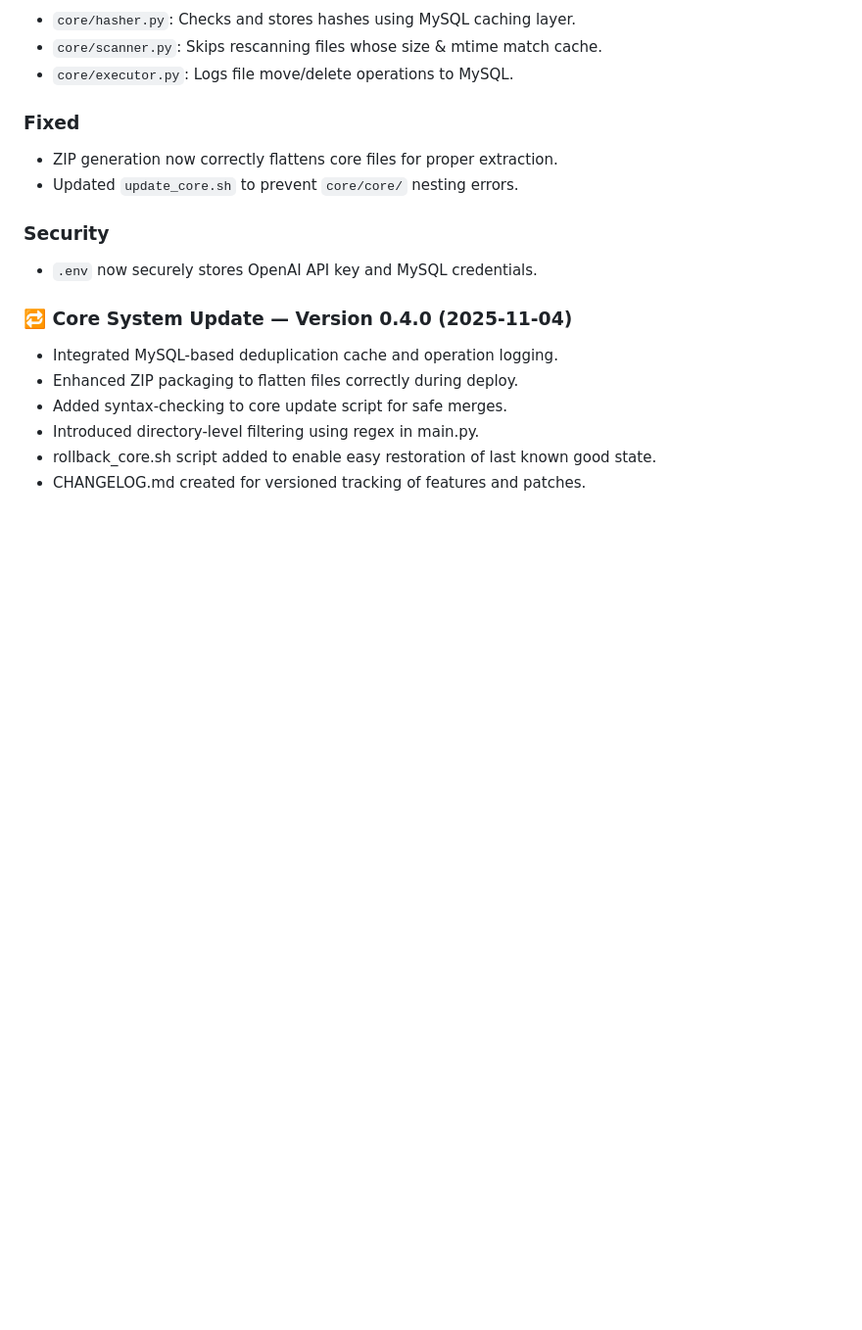
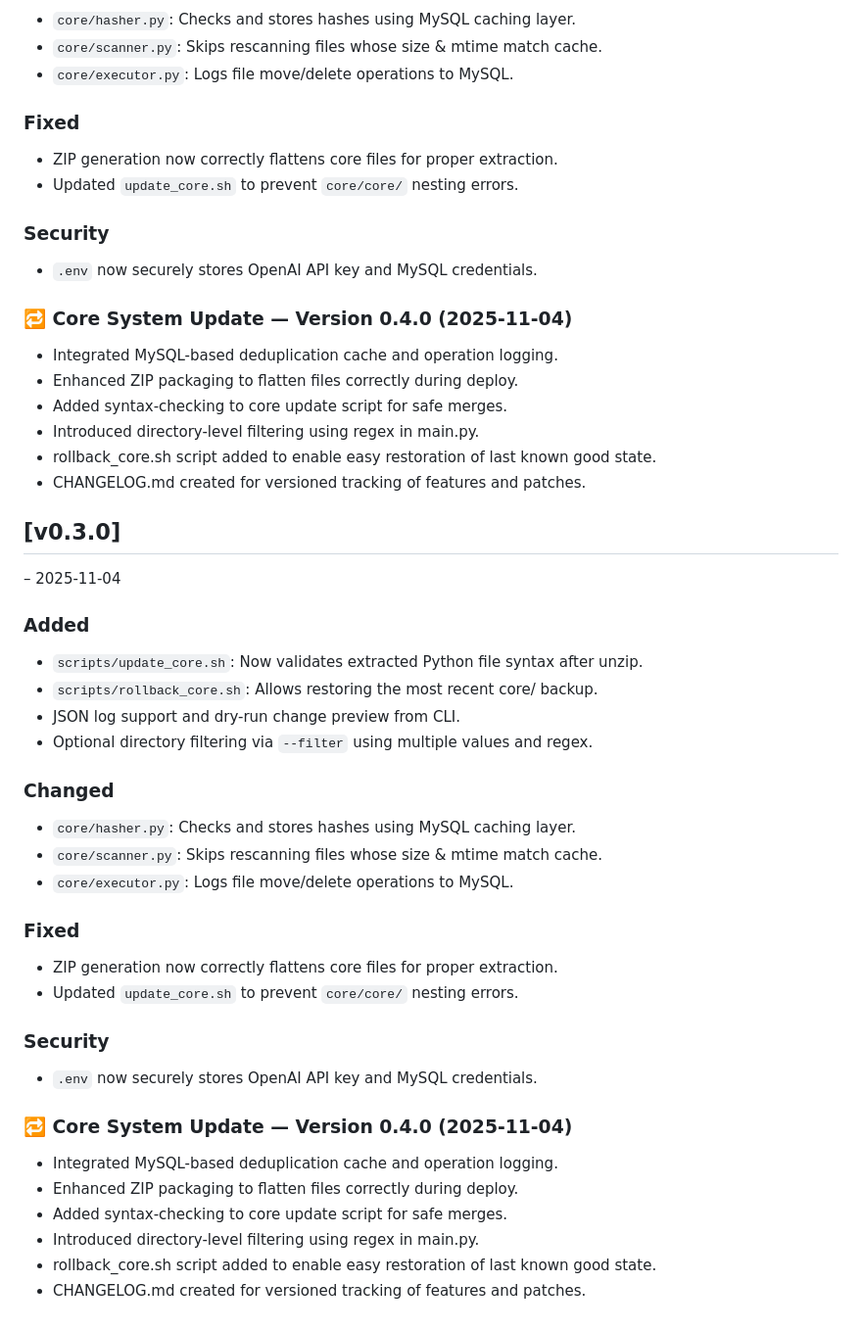
Before and after one commit to phelgetar/File_Deduplification, a Markdown page: CHANGELOG.md, the part around the change. Shown: that part at 98% size. Rendered like a GitHub page; blank space fills up the shorter version.

Commit message:
📦 Release version 0.4.7

```diff
--- a/CHANGELOG.md
+++ b/CHANGELOG.md
@@ -146,3 +146,32 @@ git push and restricting large files from being uploaded to git.
 - Introduced directory-level filtering using regex in main.py.
 - rollback_core.sh script added to enable easy restoration of last known good state.
 - CHANGELOG.md created for versioned tracking of features and patches.
+## [v0.3.0]
+– 2025-11-04
+
+### Added
+- `scripts/update_core.sh`: Now validates extracted Python file syntax after unzip.
+- `scripts/rollback_core.sh`: Allows restoring the most recent core/ backup.
+- JSON log support and dry-run change preview from CLI.
+- Optional directory filtering via `--filter` using multiple values and regex.
+
+### Changed
+- `core/hasher.py`: Checks and stores hashes using MySQL caching layer.
+- `core/scanner.py`: Skips rescanning files whose size & mtime match cache.
+- `core/executor.py`: Logs file move/delete operations to MySQL.
+
+### Fixed
+- ZIP generation now correctly flattens core files for proper extraction.
+- Updated `update_core.sh` to prevent `core/core/` nesting errors.
+
+### Security
+- `.env` now securely stores OpenAI API key and MySQL credentials.
+
+### 🔁 Core System Update — Version 0.4.0 (2025-11-04)
+
+- Integrated MySQL-based deduplication cache and operation logging.
+- Enhanced ZIP packaging to flatten files correctly during deploy.
+- Added syntax-checking to core update script for safe merges.
+- Introduced directory-level filtering using regex in main.py.
+- rollback_core.sh script added to enable easy restoration of last known good state.
+- CHANGELOG.md created for versioned tracking of features and patches.
```
